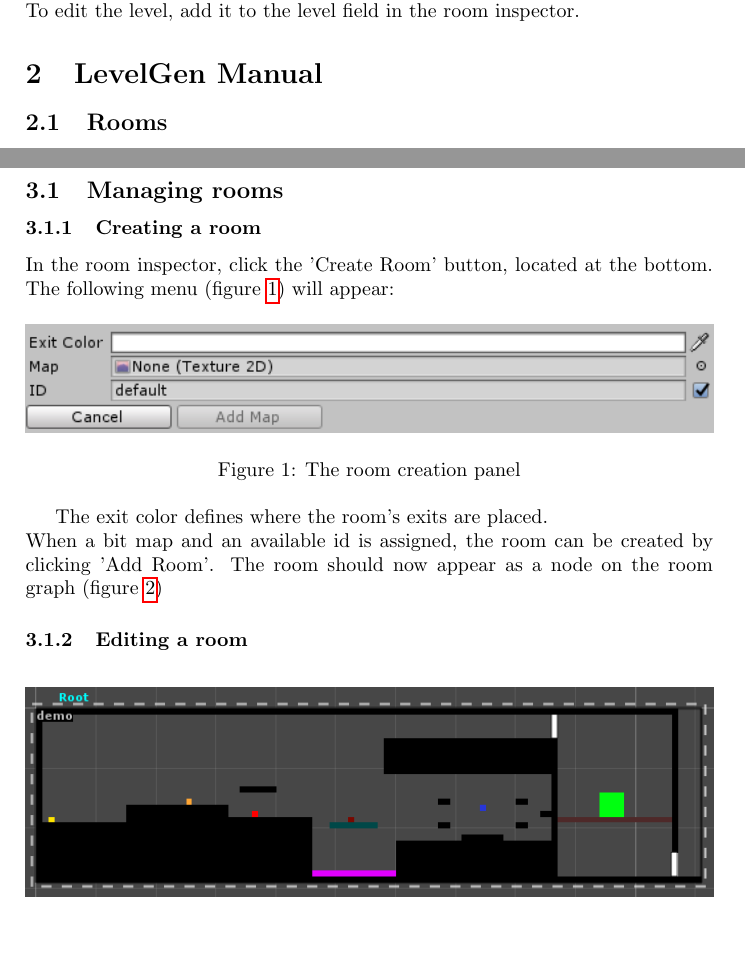
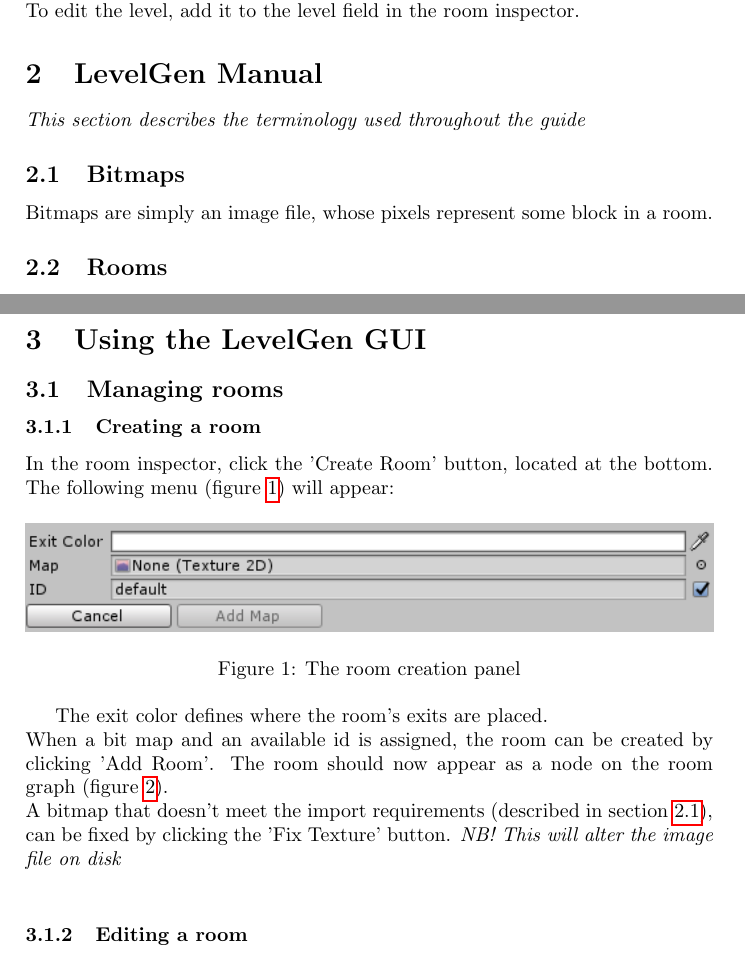
Before and after one commit to Xhine0/LevelGen, a LaTeX document (Documentation/User Guide.tex): two parts of pages 2 and 3 of 4, joined at a grey line, cut so that both start at the same text. Compiled offline with pdfLaTeX.

Commit message:
Add explanation for bitmaps in User Guide

```diff
--- a/Documentation/User Guide.tex
+++ b/Documentation/User Guide.tex
@@ -21,6 +21,11 @@
 	\\ To edit the level, add it to the level field in the room inspector.
 
 	\section{LevelGen Manual}
+	\textit{This section describes the terminology used throughout the guide}
+	\label{section_manual}
+	\subsection{Bitmaps}
+	\label{section_manual-bitmaps}
+	Bitmaps are simply an image file, whose pixels represent some block in a room.
 	\subsection{Rooms}
 	A room is defined by a bit map, where each pixel color represents a unique object, called a block. Each room can have one or more exits.
 	\subsubsection{Blocks}
@@ -42,7 +47,9 @@
 	\end{figure}
 
 	The exit color defines where the room's exits are placed.
-	\\When a bit map and an available id is assigned, the room can be created by clicking 'Add Room'. The room should now appear as a node on the room graph (figure \ref{fig:node_room})
+	\\When a bit map and an available id is assigned, the room can be created by clicking 'Add Room'. The room should now appear as a node on the room graph (figure \ref{fig:node_room}). \\
+	A bitmap that doesn't meet the import requirements (described in section \ref{section_manual-bitmaps}), can be fixed by clicking the 'Fix Texture' button. \textit{NB! This will alter the image file on disk} \\
+
 
 	\subsubsection{Editing a room}
 	\begin{figure}[h]
```
Also changed, not shown: Documentation/User Guide.pdf.
